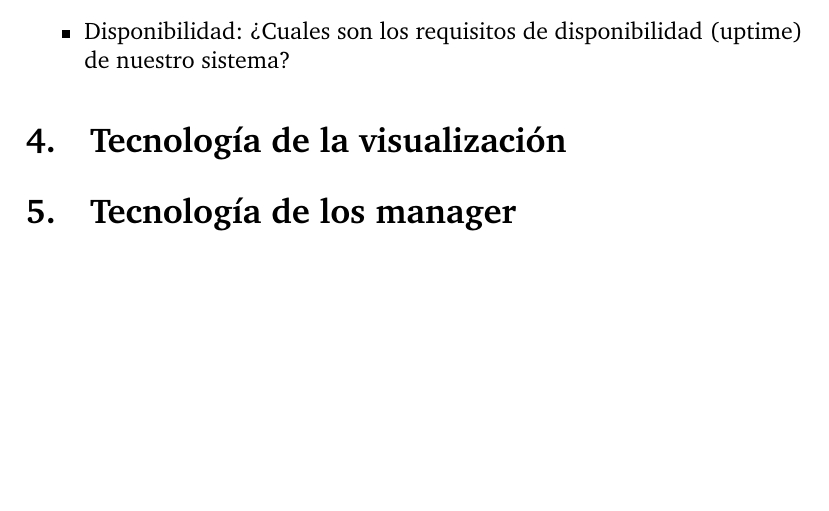
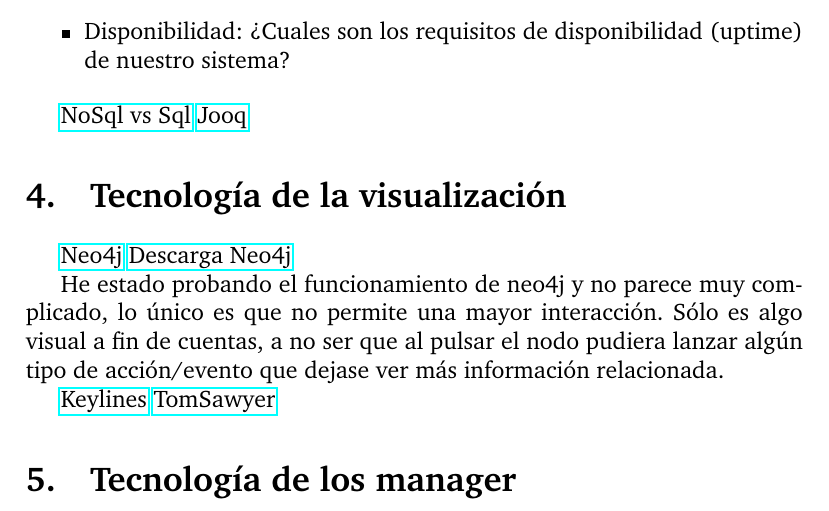
Before and after one commit to MGautier/security-sensor, a LaTeX document (trunk/Documentacion/Etapa-Inicial/Tecnologias/tecnologias.tex): part of page 2 of 2, cut so that both start at the same text, the shorter picture padded with empty space. Compiled offline with pdfLaTeX.

Commit message:
Añadiendo más conceptos a las tecnologías

```diff
--- a/trunk/Documentacion/Etapa-Inicial/Tecnologias/tecnologias.tex
+++ b/trunk/Documentacion/Etapa-Inicial/Tecnologias/tecnologias.tex
@@ -43,7 +43,18 @@
 \item Disponibilidad: ¿Cuales son los requisitos de disponibilidad (uptime) de nuestro sistema?
 \end{itemize}
 
+\href{http://www.nosql-vs-sql.com/}{NoSql vs Sql}
+\href{http://www.jooq.org/}{Jooq}
+
 \section{Tecnología de la visualización}
+
+\href{http://neo4j.com/developer/guide-data-visualization/}{Neo4j}
+\href{http://neo4j.com/download-thanks/?edition=community&flavour=unix&release=2.2.2}{Descarga Neo4j}
+
+He estado probando el funcionamiento de neo4j y no parece muy complicado, lo único es que no permite una mayor interacción. Sólo es algo visual a fin de cuentas, a no ser que al pulsar el nodo pudiera lanzar algún tipo de acción/evento que dejase ver más información relacionada.
+
+\href{http://keylines.com/}{Keylines}
+\href{https://www.tomsawyer.com/}{TomSawyer}
 
 \section{Tecnología de los manager}
 
```
